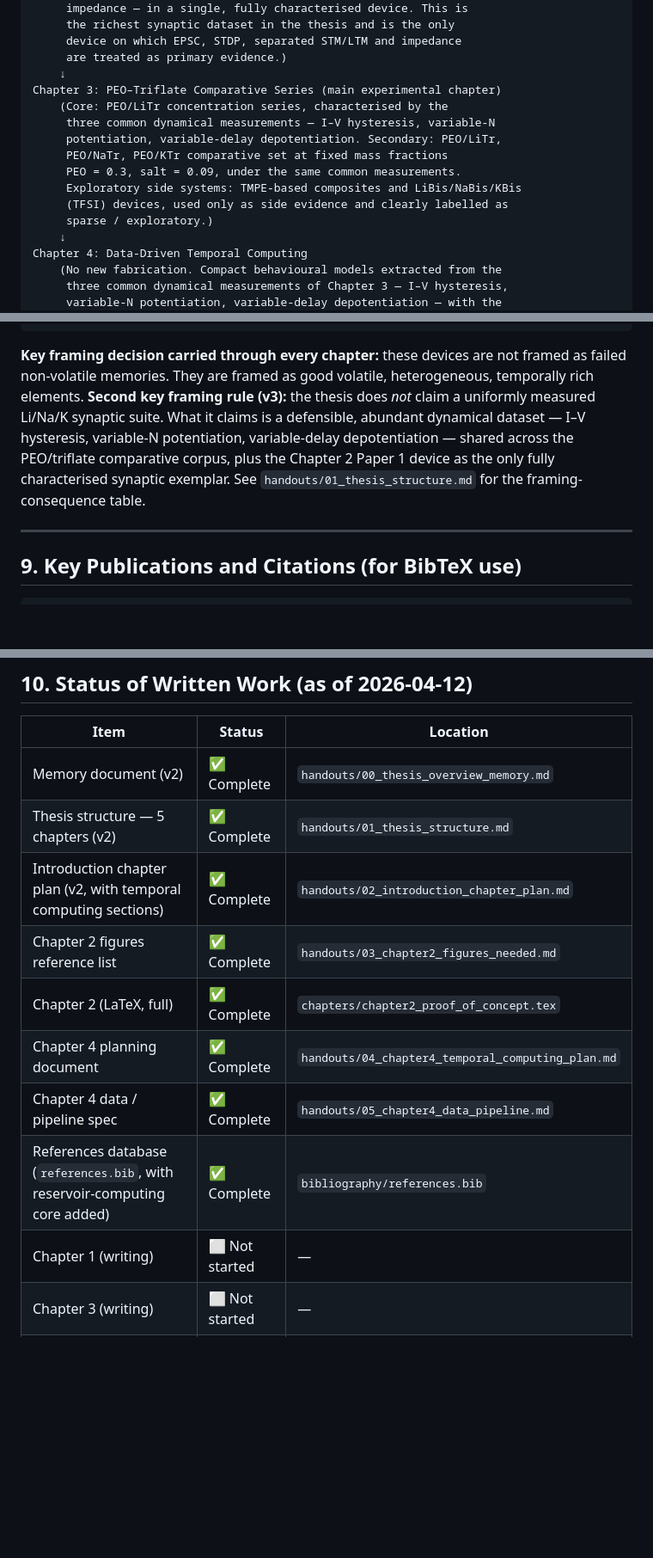
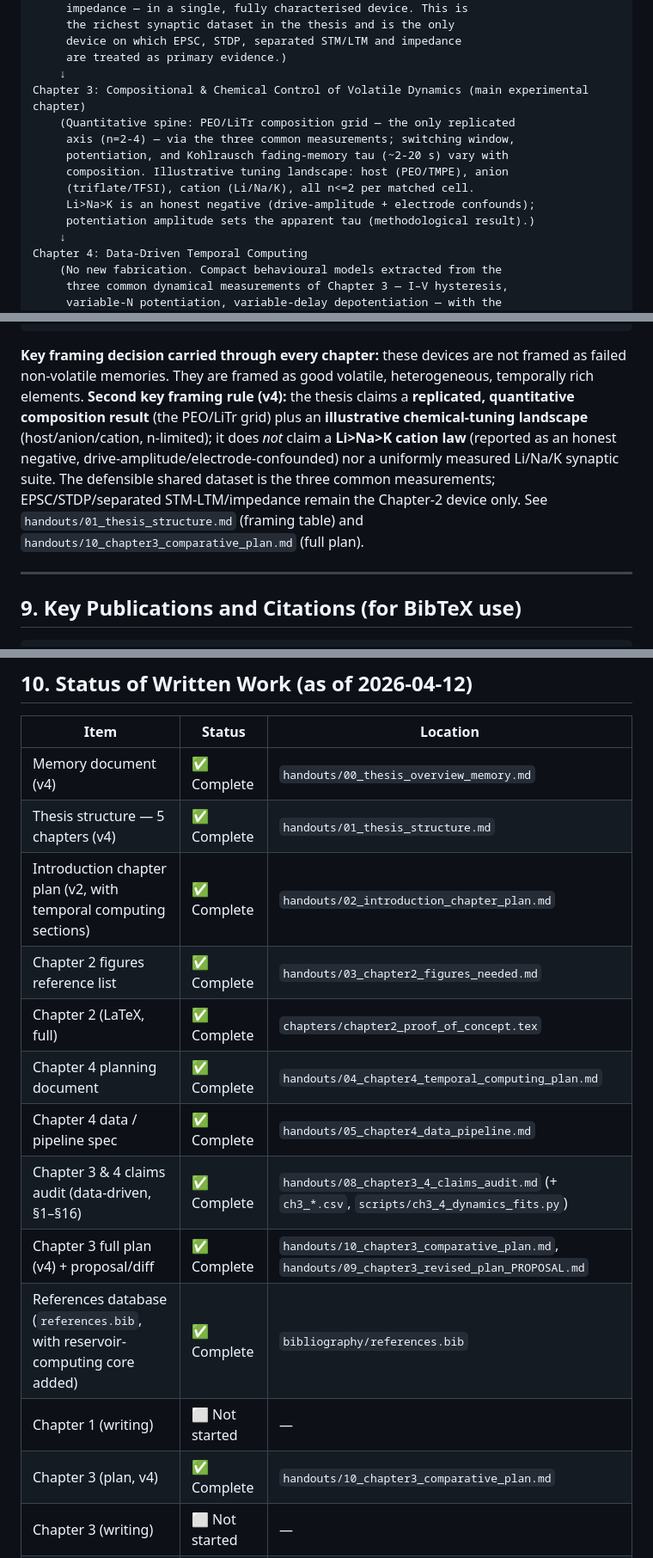
Before and after one commit to carlosdprados/phd-thesis, a Markdown page: handouts/00_thesis_overview_memory.md, 3 parts joined by grey strips. Shown at 86% size. Rendered like a GitHub page; blank space fills up the shorter version.

Commit message:
docs(overview): v4 - Ch3 composition spine + illustrative chemistry landscape + cation honest negative + protocol-amplitude result

````diff
--- a/handouts/00_thesis_overview_memory.md
+++ b/handouts/00_thesis_overview_memory.md
@@ -169,15 +169,14 @@ Chapter 2: Proof of Concept — SY/Hybrane/LiTf
      device on which EPSC, STDP, separated STM/LTM and impedance
      are treated as primary evidence.)
     ↓
-Chapter 3: PEO–Triflate Comparative Series (main experimental chapter)
-    (Core: PEO/LiTr concentration series, characterised by the
-     three common dynamical measurements — I–V hysteresis, variable-N
-     potentiation, variable-delay depotentiation. Secondary: PEO/LiTr,
-     PEO/NaTr, PEO/KTr comparative set at fixed mass fractions
-     PEO = 0.3, salt = 0.09, under the same common measurements.
-     Exploratory side systems: TMPE-based composites and LiBis/NaBis/KBis
-     (TFSI) devices, used only as side evidence and clearly labelled as
-     sparse / exploratory.)
+Chapter 3: Compositional & Chemical Control of Volatile Dynamics (main experimental chapter)
+    (Quantitative spine: PEO/LiTr composition grid — the only replicated
+     axis (n=2-4) — via the three common measurements; switching window,
+     potentiation, and Kohlrausch fading-memory tau (~2-20 s) vary with
+     composition. Illustrative tuning landscape: host (PEO/TMPE), anion
+     (triflate/TFSI), cation (Li/Na/K), all n<=2 per matched cell.
+     Li>Na>K is an honest negative (drive-amplitude + electrode confounds);
+     potentiation amplitude sets the apparent tau (methodological result).)
     ↓
 Chapter 4: Data-Driven Temporal Computing
     (No new fabrication. Compact behavioural models extracted from the
@@ -197,7 +196,7 @@ Chapter 5: Conclusions & Outlook
      hardware, not from digital memory.)
 ```
 
-**Key framing decision carried through every chapter:** these devices are not framed as failed non-volatile memories. They are framed as good volatile, heterogeneous, temporally rich elements. **Second key framing rule (v3):** the thesis does *not* claim a uniformly measured Li/Na/K synaptic suite. What it claims is a defensible, abundant dynamical dataset — I–V hysteresis, variable-N potentiation, variable-delay depotentiation — shared across the PEO/triflate comparative corpus, plus the Chapter 2 Paper 1 device as the only fully characterised synaptic exemplar. See `handouts/01_thesis_structure.md` for the framing-consequence table.
+**Key framing decision carried through every chapter:** these devices are not framed as failed non-volatile memories. They are framed as good volatile, heterogeneous, temporally rich elements. **Second key framing rule (v4):** the thesis claims a **replicated, quantitative composition result** (the PEO/LiTr grid) plus an **illustrative chemical-tuning landscape** (host/anion/cation, n-limited); it does *not* claim a **Li>Na>K cation law** (reported as an honest negative, drive-amplitude/electrode-confounded) nor a uniformly measured Li/Na/K synaptic suite. The defensible shared dataset is the three common measurements; EPSC/STDP/separated STM-LTM/impedance remain the Chapter-2 device only. See `handouts/01_thesis_structure.md` (framing table) and `handouts/10_chapter3_comparative_plan.md` (full plan).
 
 ---
 
@@ -251,15 +250,18 @@ Chapter 5: Conclusions & Outlook
 
 | Item | Status | Location |
 | ------ | -------- | ---------- |
-| Memory document (v2) | ✅ Complete | `handouts/00_thesis_overview_memory.md` |
-| Thesis structure — 5 chapters (v2) | ✅ Complete | `handouts/01_thesis_structure.md` |
+| Memory document (v4) | ✅ Complete | `handouts/00_thesis_overview_memory.md` |
+| Thesis structure — 5 chapters (v4) | ✅ Complete | `handouts/01_thesis_structure.md` |
 | Introduction chapter plan (v2, with temporal computing sections) | ✅ Complete | `handouts/02_introduction_chapter_plan.md` |
 | Chapter 2 figures reference list | ✅ Complete | `handouts/03_chapter2_figures_needed.md` |
 | Chapter 2 (LaTeX, full) | ✅ Complete | `chapters/chapter2_proof_of_concept.tex` |
 | Chapter 4 planning document | ✅ Complete | `handouts/04_chapter4_temporal_computing_plan.md` |
 | Chapter 4 data / pipeline spec | ✅ Complete | `handouts/05_chapter4_data_pipeline.md` |
+| Chapter 3 & 4 claims audit (data-driven, §1–§16) | ✅ Complete | `handouts/08_chapter3_4_claims_audit.md` (+ `ch3_*.csv`, `scripts/ch3_4_dynamics_fits.py`) |
+| Chapter 3 full plan (v4) + proposal/diff | ✅ Complete | `handouts/10_chapter3_comparative_plan.md`, `handouts/09_chapter3_revised_plan_PROPOSAL.md` |
 | References database (`references.bib`, with reservoir-computing core added) | ✅ Complete | `bibliography/references.bib` |
 | Chapter 1 (writing) | ⬜ Not started | — |
+| Chapter 3 (plan, v4) | ✅ Complete | `handouts/10_chapter3_comparative_plan.md` |
 | Chapter 3 (writing) | ⬜ Not started | — |
 | Chapter 4 (writing) | ⬜ Not started | — |
 | Chapter 5 (writing) | ⬜ Not started | — |
````
Also changed, not shown: other parts of handouts/00_thesis_overview_memory.md (+2 -2 lines).
